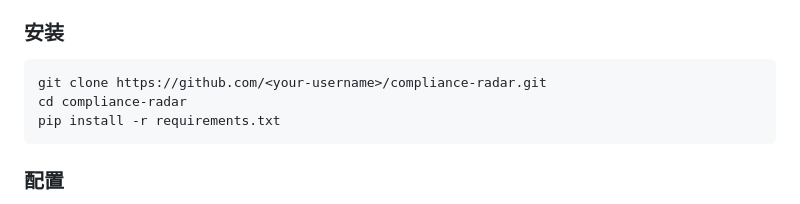
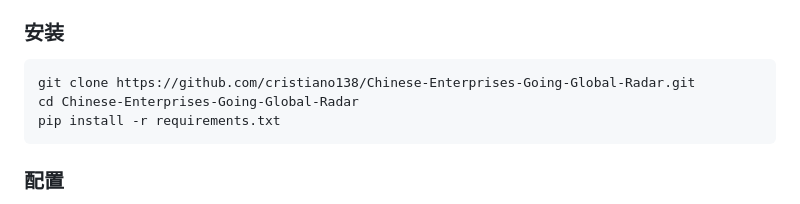
Before and after one commit to cristiano138/Chinese-Enterprises-Going-Global-Radar, a Markdown page: README.md, the part around the change. Rendered like a GitHub page.

Commit message:
fix: 修正 README 中的克隆地址（占位符 → 真实仓库地址）

````diff
--- a/README.md
+++ b/README.md
@@ -201,8 +201,8 @@
 ### 安装
 
 ```bash
-git clone https://github.com/<your-username>/compliance-radar.git
-cd compliance-radar
+git clone https://github.com/cristiano138/Chinese-Enterprises-Going-Global-Radar.git
+cd Chinese-Enterprises-Going-Global-Radar
 pip install -r requirements.txt
 ```
 
````
